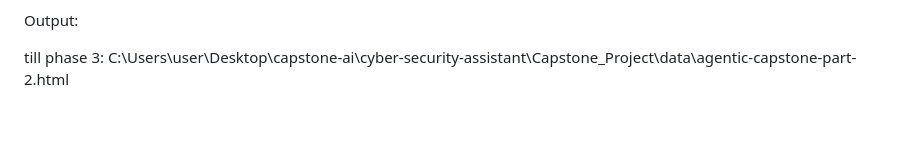
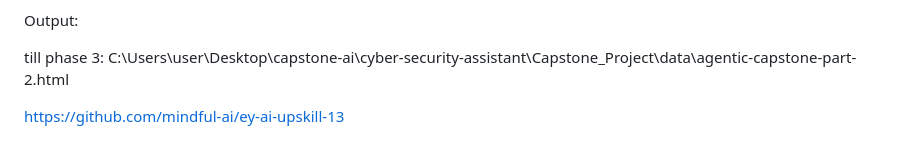
Before and after one commit to erskmdev/cyber-security-assistant, a Markdown page: README.md, the part around the change. Rendered like a GitHub page; blank space fills up the shorter version.

Commit message:
project submission

```diff
--- a/README.md
+++ b/README.md
@@ -143,3 +143,6 @@ Output:
 
 till phase 3:
 C:\Users\user\Desktop\capstone-ai\cyber-security-assistant\Capstone_Project\data\agentic-capstone-part-2.html
+
+
+https://github.com/mindful-ai/ey-ai-upskill-13
```
